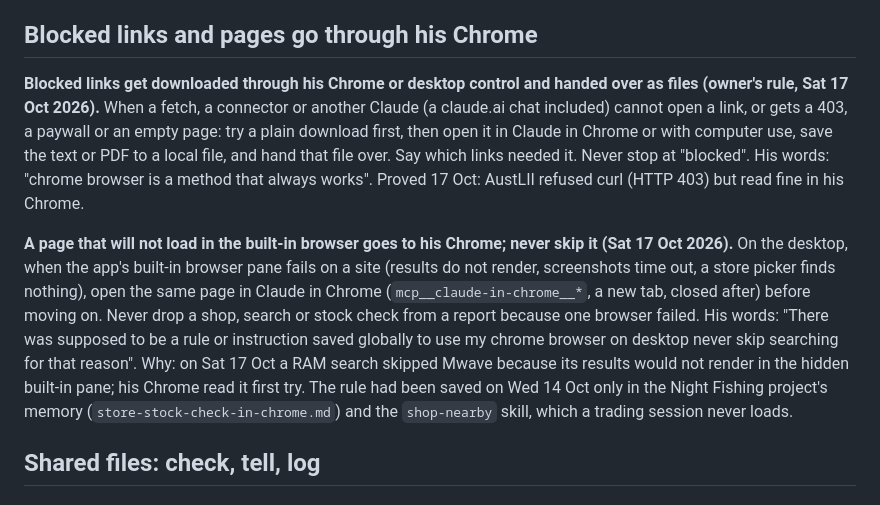
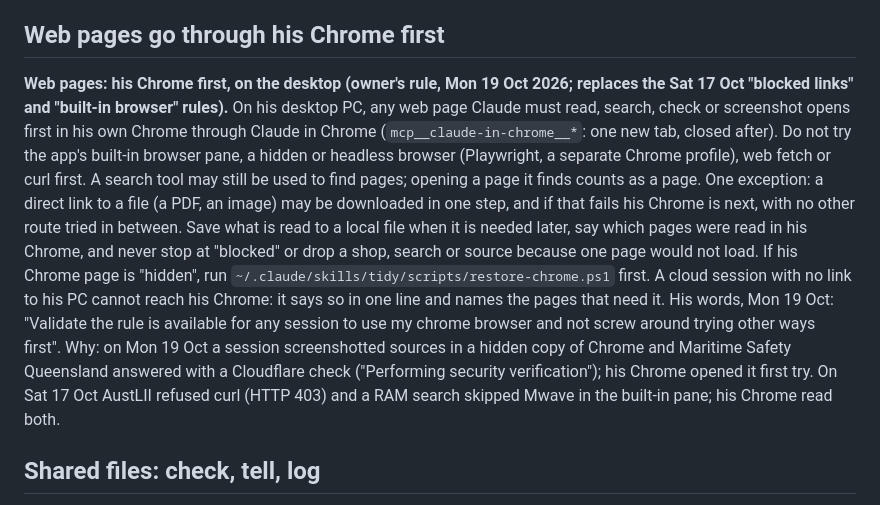
Before and after one commit to komesygit/boat-chart, a Markdown page: .claude/rules/owner-global-copy.md, the part around the change. GitHub-like rendering.

Commit message:
Owner rules copy: his Chrome first for web pages (written Mon 19 Oct 2026 20:24, never saved; saved by tidy run 21)

```diff
--- a/.claude/rules/owner-global-copy.md
+++ b/.claude/rules/owner-global-copy.md
@@ -148,25 +148,23 @@ Copied from his global rules so cloud sessions, which read only this file, follo
   settings so he does not paste it again, say where in one line, and never print its value or save
   it in a file in this repo.
 
-## Blocked links and pages go through his Chrome
+## Web pages go through his Chrome first
 
-**Blocked links get downloaded through his Chrome or desktop control and handed over as files (owner's
-rule, Sat 17 Oct 2026).** When a fetch, a connector or another Claude (a claude.ai chat included) cannot
-open a link, or gets a 403, a paywall or an empty page: try a plain download first, then open it in
-Claude in Chrome or with computer use, save the text or PDF to a local file, and hand that file over.
-Say which links needed it. Never stop at "blocked". His words: "chrome browser is a method that always
-works". Proved 17 Oct: AustLII refused curl (HTTP 403) but read fine in his Chrome.
-
-**A page that will not load in the built-in browser goes to his Chrome; never skip it (Sat 17 Oct
-2026).** On the desktop, when the app's built-in browser pane fails on a site (results do not render,
-screenshots time out, a store picker finds nothing), open the same page in Claude in Chrome
-(`mcp__claude-in-chrome__*`, a new tab, closed after) before moving on. Never drop a shop, search or
-stock check from a report because one browser failed. His words: "There was supposed to be a rule or
-instruction saved globally to use my chrome browser on desktop never skip searching for that reason".
-Why: on Sat 17 Oct a RAM search skipped Mwave because its results would not render in the hidden
-built-in pane; his Chrome read it first try. The rule had been saved on Wed 14 Oct only in the Night
-Fishing project's memory (`store-stock-check-in-chrome.md`) and the `shop-nearby` skill, which a
-trading session never loads.
+**Web pages: his Chrome first, on the desktop (owner's rule, Mon 19 Oct 2026; replaces the Sat 17 Oct
+"blocked links" and "built-in browser" rules).** On his desktop PC, any web page Claude must read, search,
+check or screenshot opens first in his own Chrome through Claude in Chrome (`mcp__claude-in-chrome__*`: one
+new tab, closed after). Do not try the app's built-in browser pane, a hidden or headless browser (Playwright,
+a separate Chrome profile), web fetch or curl first. A search tool may still be used to find pages; opening a
+page it finds counts as a page. One exception: a direct link to a file (a PDF, an image) may be downloaded in
+one step, and if that fails his Chrome is next, with no other route tried in between. Save what is read to a
+local file when it is needed later, say which pages were read in his Chrome, and never stop at "blocked" or
+drop a shop, search or source because one page would not load. If his Chrome page is "hidden", run
+`~/.claude/skills/tidy/scripts/restore-chrome.ps1` first. A cloud session with no link to his PC cannot reach
+his Chrome: it says so in one line and names the pages that need it. His words, Mon 19 Oct: "Validate the rule
+is available for any session to use my chrome browser and not screw around trying other ways first". Why: on
+Mon 19 Oct a session screenshotted sources in a hidden copy of Chrome and Maritime Safety Queensland answered
+with a Cloudflare check ("Performing security verification"); his Chrome opened it first try. On Sat 17 Oct
+AustLII refused curl (HTTP 403) and a RAM search skipped Mwave in the built-in pane; his Chrome read both.
 
 ## Shared files: check, tell, log
 
```
